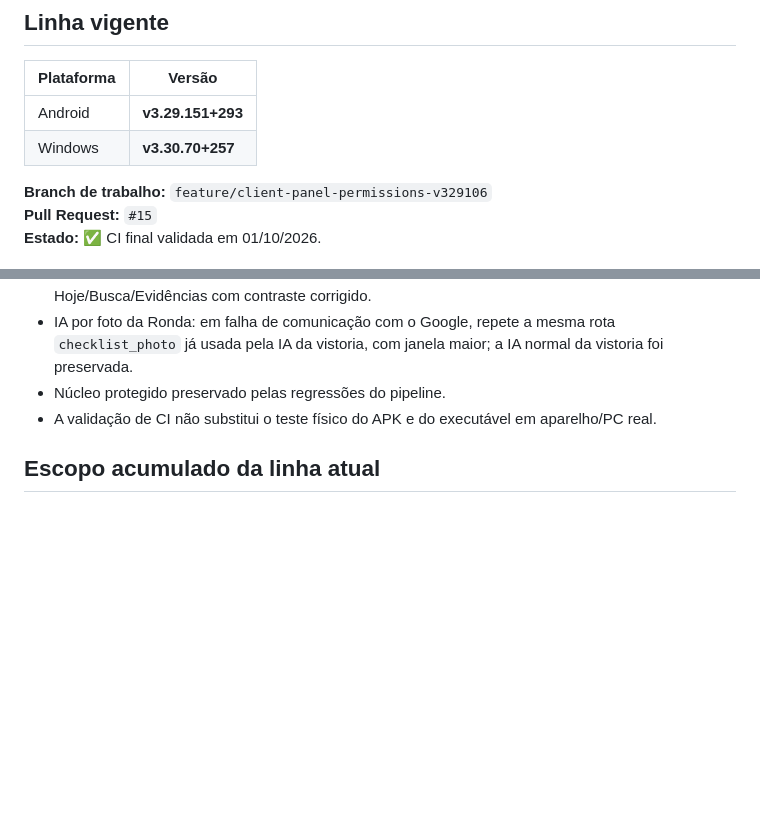
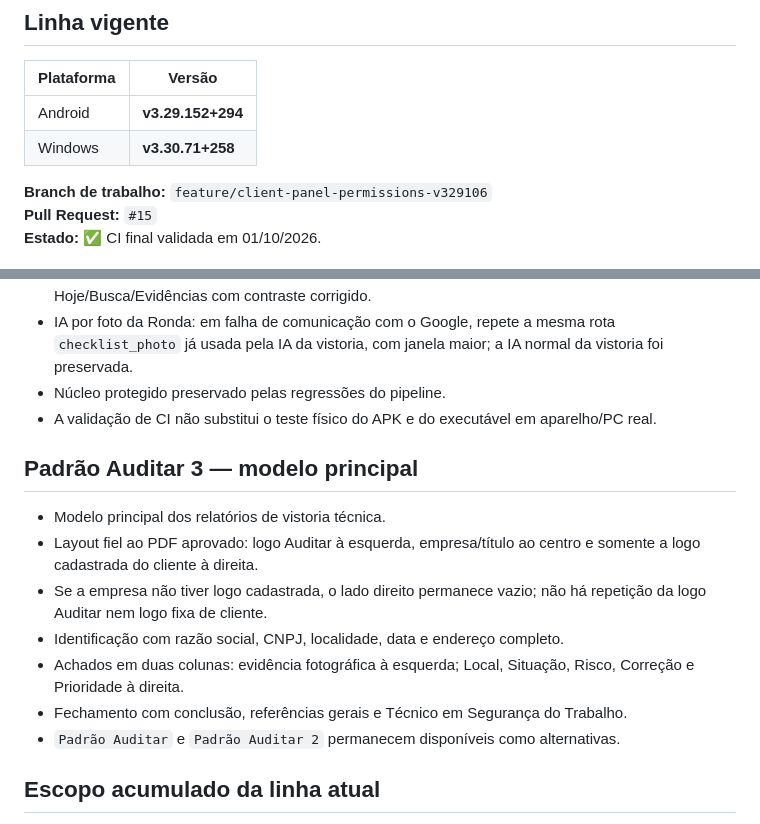
Before and after one commit to tstauditarsolucoes-tech/auditar-sst, a Markdown page: CURRENT_VERSION.md, 2 parts joined by grey strips. Drawn GitHub-style; blank space fills up the shorter version.

Commit message:
Registrar Padrão Auditar 3 como modelo principal validado

```diff
--- a/CURRENT_VERSION.md
+++ b/CURRENT_VERSION.md
@@ -4,8 +4,8 @@
 
 | Plataforma | Versão |
 |---|---|
-| Android | **v3.29.151+293** |
-| Windows | **v3.30.70+257** |
+| Android | **v3.29.152+294** |
+| Windows | **v3.30.71+258** |
 
 **Branch de trabalho:** `feature/client-panel-permissions-v329106`
 **Pull Request:** `#15`
@@ -22,6 +22,16 @@
 - IA por foto da Ronda: em falha de comunicação com o Google, repete a mesma rota `checklist_photo` já usada pela IA da vistoria, com janela maior; a IA normal da vistoria foi preservada.
 - Núcleo protegido preservado pelas regressões do pipeline.
 - A validação de CI não substitui o teste físico do APK e do executável em aparelho/PC real.
+
+## Padrão Auditar 3 — modelo principal
+
+- Modelo principal dos relatórios de vistoria técnica.
+- Layout fiel ao PDF aprovado: logo Auditar à esquerda, empresa/título ao centro e somente a logo cadastrada do cliente à direita.
+- Se a empresa não tiver logo cadastrada, o lado direito permanece vazio; não há repetição da logo Auditar nem logo fixa de cliente.
+- Identificação com razão social, CNPJ, localidade, data e endereço completo.
+- Achados em duas colunas: evidência fotográfica à esquerda; Local, Situação, Risco, Correção e Prioridade à direita.
+- Fechamento com conclusão, referências gerais e Técnico em Segurança do Trabalho.
+- `Padrão Auditar` e `Padrão Auditar 2` permanecem disponíveis como alternativas.
 
 ## Escopo acumulado da linha atual
 
```
